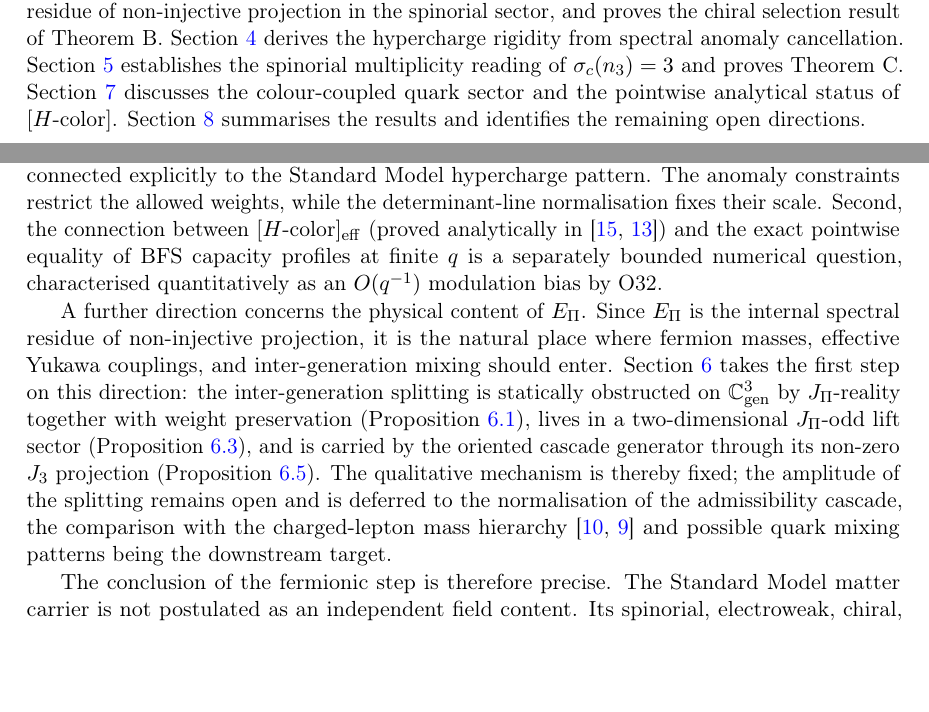
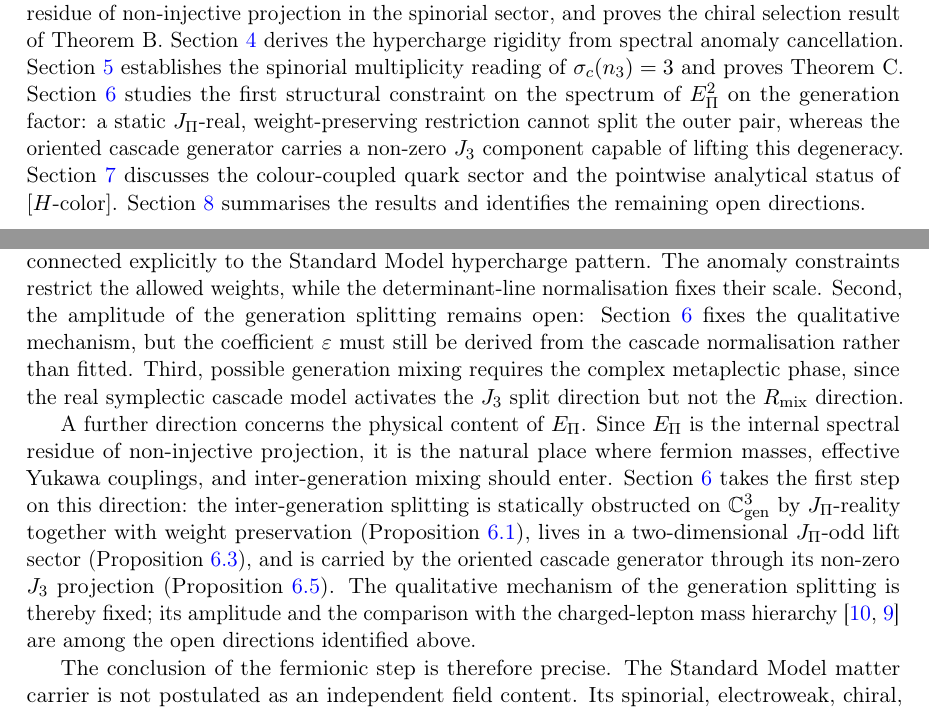
Before and after one commit to Cosmochrony/q14, a LaTeX paper (tex/q14.tex): two parts of pages 4 and 18 of 21, joined at a grey line, cut so that both start at the same text, the shorter picture padded with empty space. Compiled offline with pdfLaTeX.

Commit message:
Add structural analysis of generation splitting in Q14: introduce dynamic lifting mechanism and clarify amplitude constraints

```diff
--- a/tex/q14.tex
+++ b/tex/q14.tex
@@ -268,6 +268,10 @@ from Projective Dirac Admissibility}
     cancellation.
     Section~\ref{sec:generations} establishes the spinorial multiplicity reading of
     $\sigma_c(n_3) = 3$ and proves Theorem~C.
+    Section~\ref{sec:dyn-lift} studies the first structural constraint on the spectrum of
+    $E_\Pi^2$ on the generation factor: a static $J_\Pi$-real, weight-preserving restriction
+    cannot split the outer pair, whereas the oriented cascade generator carries a non-zero $J_3$
+    component capable of lifting this degeneracy.
     Section~\ref{sec:colour} discusses the colour-coupled quark sector and the
     pointwise analytical status of $[H\text{-color}]$.
     Section~\ref{sec:conclusion} summarises the results and identifies the remaining
@@ -1477,10 +1482,12 @@ from Projective Dirac Admissibility}
   connected explicitly to the Standard Model hypercharge pattern.
   The anomaly constraints restrict the allowed weights, while the determinant-line
   normalisation fixes their scale.
-  Second, the connection between $[H\text{-color}]_{\mathrm{eff}}$ (proved
-  analytically in~\cite{Beau2026a35,Beau2026a36}) and the exact pointwise equality
-  of BFS capacity profiles at finite~$q$ is a separately bounded numerical question,
-  characterised quantitatively as an $O(q^{-1})$ modulation bias by O32.
+  Second, the amplitude of the generation splitting remains open: Section~\ref{sec:dyn-lift}
+  fixes the qualitative mechanism, but the coefficient $\varepsilon$ must still be derived from the
+  cascade normalisation rather than fitted.
+  Third, possible generation mixing requires the complex metaplectic phase, since the real
+  symplectic cascade model activates the $J_3$ split direction but not the $R_{\mathrm{mix}}$
+  direction.
 
   A further direction concerns the physical content of $E_\Pi$.
   Since $E_\Pi$ is the internal spectral residue of non-injective projection, it is
@@ -1492,10 +1499,9 @@ from Projective Dirac Admissibility}
   two-dimensional $J_\Pi$-odd lift sector (Proposition~\ref{prop:dg-odd}), and is carried by the
   oriented cascade generator through its non-zero $J_3$ projection
   (Proposition~\ref{prop:dg-bridge}).
-  The qualitative mechanism is thereby fixed; the amplitude of the splitting remains open and is
-  deferred to the normalisation of the admissibility cascade, the comparison with the charged-lepton
-  mass hierarchy~\cite{Beau2026a4,Beau2026a29} and possible quark mixing patterns being the
-  downstream target.
+  The qualitative mechanism of the generation splitting is thereby fixed; its amplitude and the
+  comparison with the charged-lepton mass hierarchy~\cite{Beau2026a4,Beau2026a29} are among the open
+  directions identified above.
 
   The conclusion of the fermionic step is therefore precise.
   The Standard Model matter carrier is not postulated as an independent field content.
```
Also changed, not shown: out/q14.pdf, tex/q14.tex (5 more changed lines).
